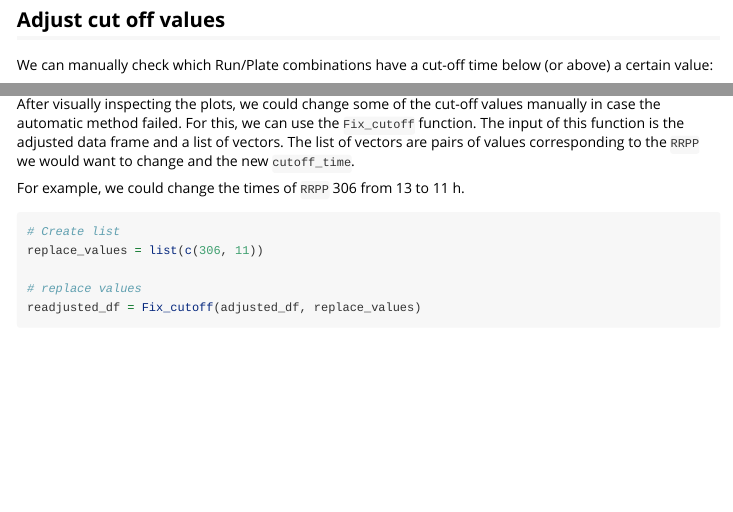
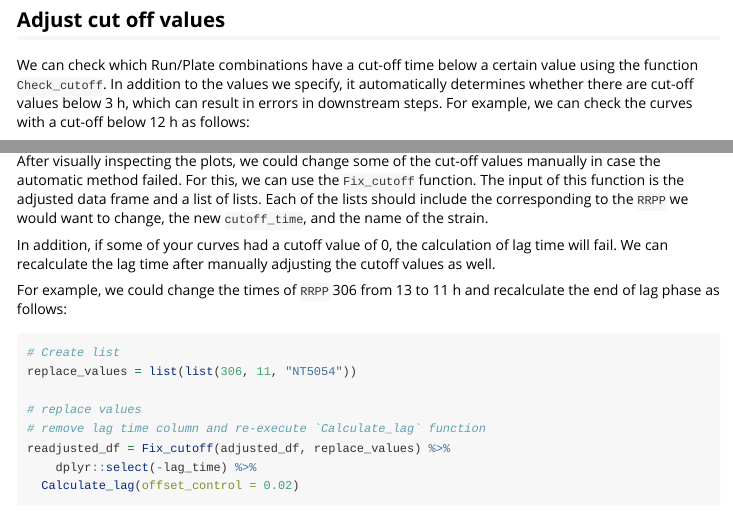
Before and after one commit to jacodela/neckaR, an R Markdown document (vignettes/Bacterial_Curve_Analysis.Rmd): the page in a window 1100 px wide, from 4470 px down, and a second part further down, joined at a grey line. Rendered offline with R 4.5, knitr and Pandoc, with nearby package versions; some code elsewhere in the file could not run offline; long lines of code are wrapped; common packages that the code uses without loading them are loaded.

Commit message:
Add check cutoff fn, add strain name to fix cutoff, update vignette

````diff
--- a/vignettes/Bacterial_Curve_Analysis.Rmd
+++ b/vignettes/Bacterial_Curve_Analysis.Rmd
@@ -247,29 +247,37 @@ cutoff_plot
 ```
 
 ## Adjust cut off values
-We can manually check which Run/Plate combinations have a cut-off time below
-(or above) a certain value:
+We can check which Run/Plate combinations have a cut-off time below
+a certain value using the function `Check_cutoff`. In addition to the values
+we specify, it automatically determines whether there are cut-off values below
+3 h, which can result in errors in downstream steps. For example, we can check
+the curves with a cut-off below 12 h as follows:
 ```{r}
 # Cut-off values of 12 or less
-adjusted_df %>%
-  dplyr::filter(Control== TRUE, cutoff_time <= 12) %>%
-  dplyr::count(RRPP) %>%
-  dplyr::select(-n)
+Check_cutoff(adjusted_df, inspect_values = c(12))
 ```
 
 After visually inspecting the plots, we could change some of the cut-off values
 manually in case the automatic method failed. For this, we can use the `Fix_cutoff`
 function. The input of this function is the adjusted data frame and a list
-of vectors. The list of vectors are pairs of values corresponding to the `RRPP`
-we would want to change and the new `cutoff_time`.
+of lists. Each of the lists should include the corresponding to the `RRPP` we
+would want to change, the new `cutoff_time`, and the name of the strain.
 
-For example, we could change the times of `RRPP` 306 from 13 to 11 h.
+In addition, if some of your curves had a cutoff value of 0, the calculation of
+lag time will fail. We can recalculate the lag time after manually adjusting the
+cutoff values as well.
+
+For example, we could change the times of `RRPP` 306 from 13 to 11 h and recalculate
+the end of lag phase as follows:
 ```{r}
 # Create list
-replace_values = list(c(306, 11))
+replace_values = list(list(306, 11, "NT5054"))
 
 # replace values
-readjusted_df = Fix_cutoff(adjusted_df, replace_values)
+# remove lag time column and re-execute `Calculate_lag` function
+readjusted_df = Fix_cutoff(adjusted_df, replace_values) %>%
+	dplyr::select(-lag_time) %>%
+  Calculate_lag(offset_control = 0.02)
 
 readjusted_df %>%
   dplyr::filter(RRPP == 306)
````
Also changed, not shown: R/Check_cutoff.R (added, +37 -0 lines), R/Fix_cutoff.R (+11 -2 lines).
